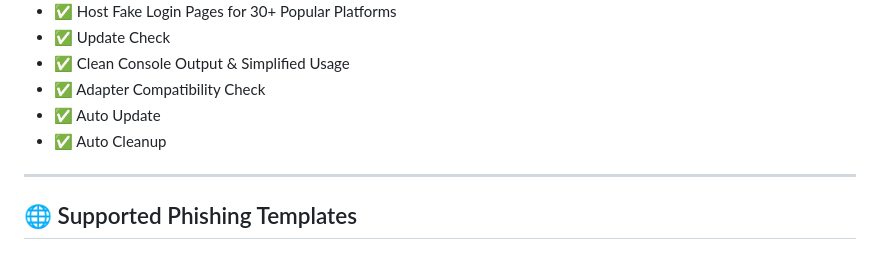
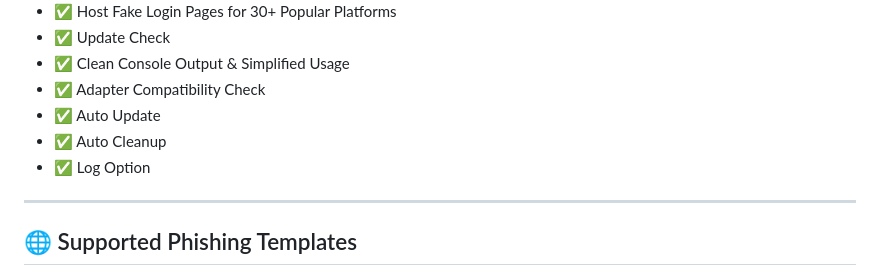
Before and after one commit to Darkhaxxor005/Wifiphisher, a Markdown page: README.md, the part around the change. Drawn GitHub-style.

```diff
--- a/README.md
+++ b/README.md
@@ -39,6 +39,7 @@
 - ✅ Adapter Compatibility Check
 - ✅ Auto Update
 - ✅ Auto Cleanup
+- ✅ Log Option
 
 ---
 
```
